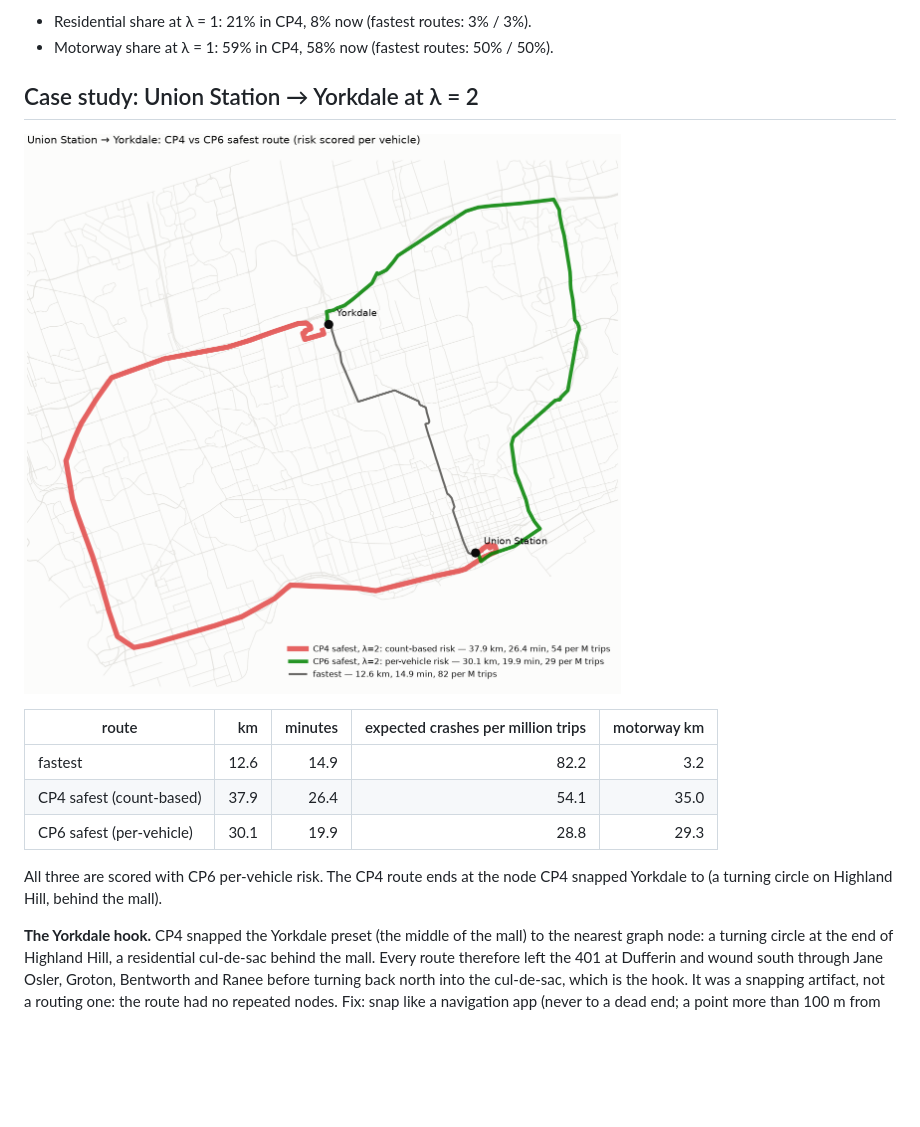
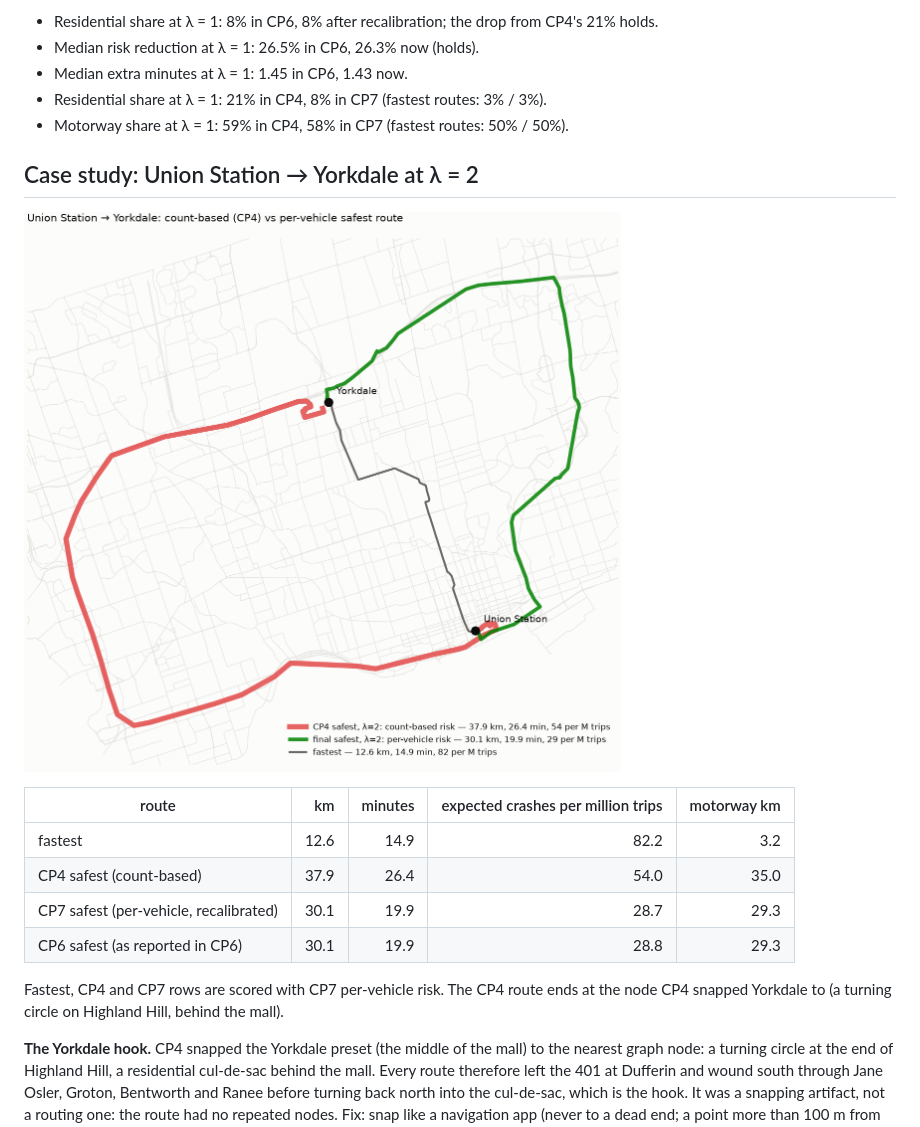
Before and after one commit to MatthewKim07/safepath, a Markdown page: reports/routing.md, the part around one of its changes. GitHub-like rendering; pictures changed too: reports/figures/before_after_union_yorkdale.png; blank space fills up the shorter version.

```diff
--- a/reports/routing.md
+++ b/reports/routing.md
@@ -40,6 +44,9 @@ CP4 routed on expected crashes per year at the locations a route passes (no expo
 
-- Residential share at λ = 1: 21% in CP4, 8% now (fastest routes: 3% / 3%).
-- Motorway share at λ = 1: 59% in CP4, 58% now (fastest routes: 50% / 50%).
+- Residential share at λ = 1: 8% in CP6, 8% after recalibration; the drop from CP4's 21% holds.
+- Median risk reduction at λ = 1: 26.5% in CP6, 26.3% now (holds).
+- Median extra minutes at λ = 1: 1.45 in CP6, 1.43 now.
+- Residential share at λ = 1: 21% in CP4, 8% in CP7 (fastest routes: 3% / 3%).
+- Motorway share at λ = 1: 59% in CP4, 58% in CP7 (fastest routes: 50% / 50%).
 
 ## Case study: Union Station → Yorkdale at λ = 2
 
@@ -48,10 +55,11 @@ CP4 routed on expected crashes per year at the locations a route passes (no expo
 | route | km | minutes | expected crashes per million trips | motorway km |
 |---|---:|---:|---:|---:|
 | fastest | 12.6 | 14.9 | 82.2 | 3.2 |
-| CP4 safest (count-based) | 37.9 | 26.4 | 54.1 | 35.0 |
-| CP6 safest (per-vehicle) | 30.1 | 19.9 | 28.8 | 29.3 |
+| CP4 safest (count-based) | 37.9 | 26.4 | 54.0 | 35.0 |
+| CP7 safest (per-vehicle, recalibrated) | 30.1 | 19.9 | 28.7 | 29.3 |
+| CP6 safest (as reported in CP6) | 30.1 | 19.9 | 28.8 | 29.3 |
 
-All three are scored with CP6 per-vehicle risk. The CP4 route ends at the node CP4 snapped Yorkdale to (a turning circle on Highland Hill, behind the mall).
+Fastest, CP4 and CP7 rows are scored with CP7 per-vehicle risk. The CP4 route ends at the node CP4 snapped Yorkdale to (a turning circle on Highland Hill, behind the mall).
 
 **The Yorkdale hook.** CP4 snapped the Yorkdale preset (the middle of the mall) to the nearest graph node: a turning circle at the end of Highland Hill, a residential cul-de-sac behind the mall. Every route therefore left the 401 at Dufferin and wound south through Jane Osler, Groton, Bentworth and Ranee before turning back north into the cul-de-sac, which is the hook. It was a snapping artifact, not a routing one: the route had no repeated nodes. Fix: snap like a navigation app (never to a dead end; a point more than 100 m from any street snaps to the nearest arterial or collector access if it is within 150 m of the nearest street), so Yorkdale now snaps to Yorkdale Road. Separately, node-based routing could not see U-turns through divided-road intersections, which per-vehicle routing uses as a cheap way to dodge a risky intersection; routing now runs over turn movements with a U-turn penalty (tests: no immediate reversals; a median U-turn loses to a 30 s detour).
 
```
Also changed, not shown: other parts of reports/routing.md (+74 -70 lines), reports/figures/pareto_high_park_scarborough_town_centre.png, reports/figures/pareto_union_station_yorkdale.png, reports/figures/pareto_uoft_st_george_pearson_area.png, 2 other files.
